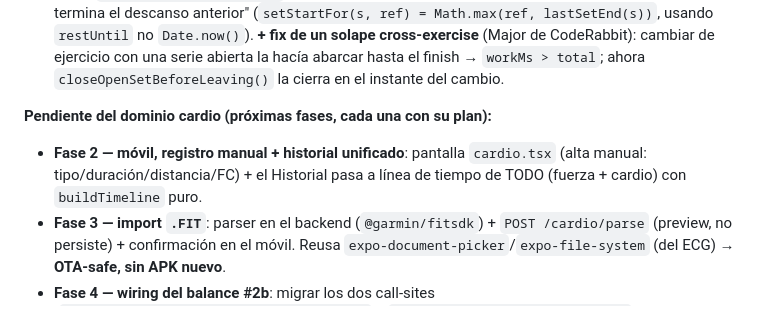
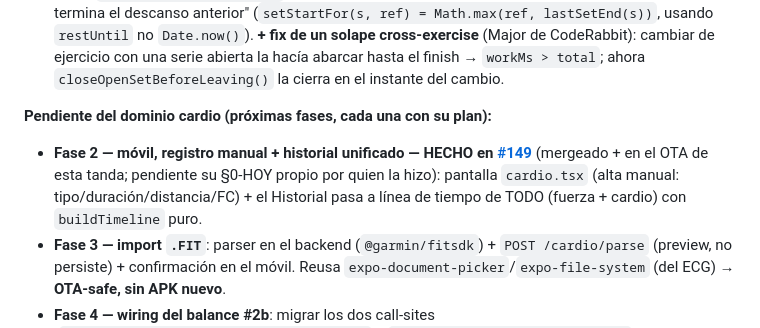
Before and after one commit to thusspokedata/pulsia, a Markdown page: ONBOARDING.md, the part around the change. Drawn GitHub-style.

Commit message:
docs(onboarding): marcar cardio Fase 2 (#149) como HECHA en la lista de pendientes
Atiende el nit del review de @claude: el header decía que #149 aterrizó pero
la lista 'Pendiente del dominio cardio' seguía mostrando Fase 2 como futura.

```diff
--- a/ONBOARDING.md
+++ b/ONBOARDING.md
@@ -16,7 +16,7 @@ Todo mergeado en `main`, backend deployado, fix del móvil por **OTA a vc10** (r
 - **🐛 Fix del bug "Trabajo 0:14"** ([#140](https://github.com/thusspokedata/pulsia/pull/140), OTA). El resumen mostraba **Trabajo 0:14 / Descanso 42:52** en una sesión de 43 min con 232 reps. **Causa raíz = regresión del fix #101:** en el camino "serie instantánea" de `onEndSet`, la serie **nacía y moría en el mismo milisegundo** (`setStartRef=Date.now()` seguido de `endSet` con ese mismo `Date.now()`) → `durationMs ≈ 0`; y como `restMs = total − workMs`, el descanso se tragaba todo. **Fix:** "una serie empieza cuando termina el descanso anterior" (`setStartFor(s, ref) = Math.max(ref, lastSetEnd(s))`, usando `restUntil` no `Date.now()`). **+ fix de un solape cross-exercise** (Major de CodeRabbit): cambiar de ejercicio con una serie abierta la hacía abarcar hasta el finish → `workMs > total`; ahora `closeOpenSetBeforeLeaving()` la cierra en el instante del cambio.
 
 **Pendiente del dominio cardio (próximas fases, cada una con su plan):**
-- **Fase 2 — móvil, registro manual + historial unificado**: pantalla `cardio.tsx` (alta manual: tipo/duración/distancia/FC) + el Historial pasa a línea de tiempo de TODO (fuerza + cardio) con `buildTimeline` puro.
+- **Fase 2 — móvil, registro manual + historial unificado — HECHO en [#149](https://github.com/thusspokedata/pulsia/pull/149)** (mergeado + en el OTA de esta tanda; pendiente su §0-HOY propio por quien la hizo): pantalla `cardio.tsx` (alta manual: tipo/duración/distancia/FC) + el Historial pasa a línea de tiempo de TODO (fuerza + cardio) con `buildTimeline` puro.
 - **Fase 3 — import `.FIT`**: parser en el backend (`@garmin/fitsdk`) + `POST /cardio/parse` (preview, no persiste) + confirmación en el móvil. Reusa `expo-document-picker`/`expo-file-system` (del ECG) → **OTA-safe, sin APK nuevo**.
 - **Fase 4 — wiring del balance #2b**: migrar los dos call-sites (`mobile/src/nutrition/useNutritionDay.ts` + `backend/src/reports/collect.ts`) de `sumDayExerciseBurn` a `dayExerciseBurn`, **borrar `sumDayExerciseBurn`**, corregir el texto de la UI del "Ejercicio".
 
```
